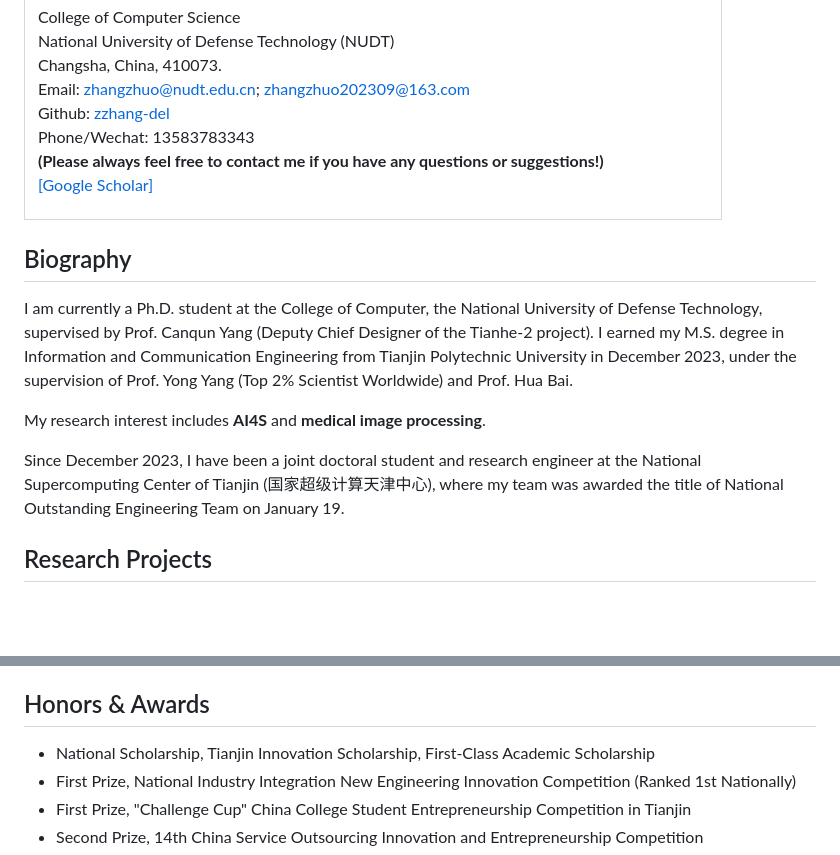
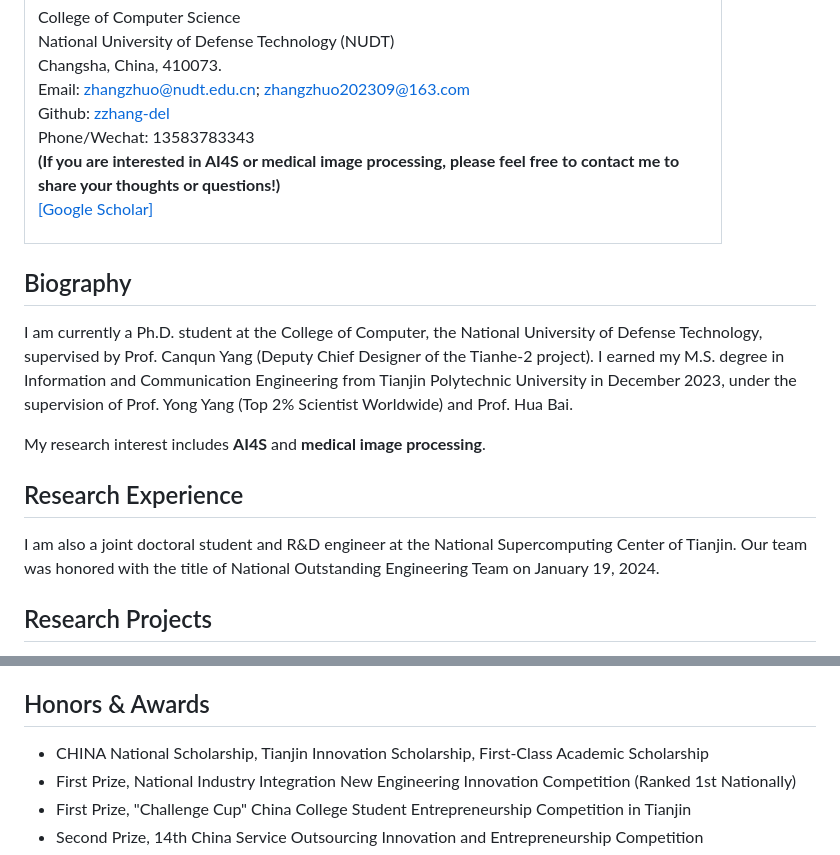
Before and after one commit to zzhang-del/zzhang-del.github.io, a Markdown page: 1.md, 2 parts joined by grey strips. Rendered like a GitHub page; blank space fills up the shorter version.

```diff
--- a/1.md
+++ b/1.md
@@ -21,7 +21,7 @@
             Email:  <a href="mailto:zhangzhuo@nudt.edu.cn">zhangzhuo@nudt.edu.cn</a>;  <a href="mailto:zhangzhuo202309@163.com">zhangzhuo202309@163.com</a><br>
             Github: <a href="https://github.com/zzhang-del">zzhang-del</a> <br>
             Phone/Wechat: 13583783343 <br>
-            <strong> (Please always feel free to contact me if you have any questions or suggestions!) </strong><br>
+            <strong> (If you are interested in AI4S or medical image processing, please feel free to contact me to share your thoughts or questions!) </strong><br>
             <a href="https://scholar.google.hk/citations?hl=zh-CN&user=8ivAjc8AAAAJ">[Google Scholar]</a> <br>
         </p>
     </td>
@@ -32,7 +32,9 @@
 <h2>Biography</h2>
 <p> I am currently a Ph.D. student at the College of Computer, the National University of Defense Technology, supervised by Prof. Canqun Yang (Deputy Chief Designer of the Tianhe-2 project). I earned my M.S. degree in Information and Communication Engineering from Tianjin Polytechnic University in December 2023, under the supervision of Prof. Yong Yang (Top 2% Scientist Worldwide) and Prof. Hua Bai.</p>
 <p>My research interest includes <strong>AI4S</strong> and <strong>medical image processing</strong>.</p>
-<p>Since December 2023, I have been a joint doctoral student and research engineer at the National Supercomputing Center of Tianjin (国家超级计算天津中心), where my team was awarded the title of National Outstanding Engineering Team on January 19.</p>
+
+<h2>Research Experience</h2>
+<p>I am also a joint doctoral student and R&D engineer at the National Supercomputing Center of Tianjin. Our team was honored with the title of National Outstanding Engineering Team on January 19, 2024. </p>
 
 <h2>Research Projects</h2>
 <ul>
@@ -65,7 +67,7 @@
 
 <h2>Honors & Awards</h2>
 <ul>
-    <li>National Scholarship, Tianjin Innovation Scholarship, First-Class Academic Scholarship</li>
+    <li>CHINA National Scholarship, Tianjin Innovation Scholarship, First-Class Academic Scholarship</li>
     <li>First Prize, National Industry Integration New Engineering Innovation Competition (Ranked 1st Nationally)</li>
     <li>First Prize, "Challenge Cup" China College Student Entrepreneurship Competition in Tianjin</li>
     <li>Second Prize, 14th China Service Outsourcing Innovation and Entrepreneurship Competition </li>
```
